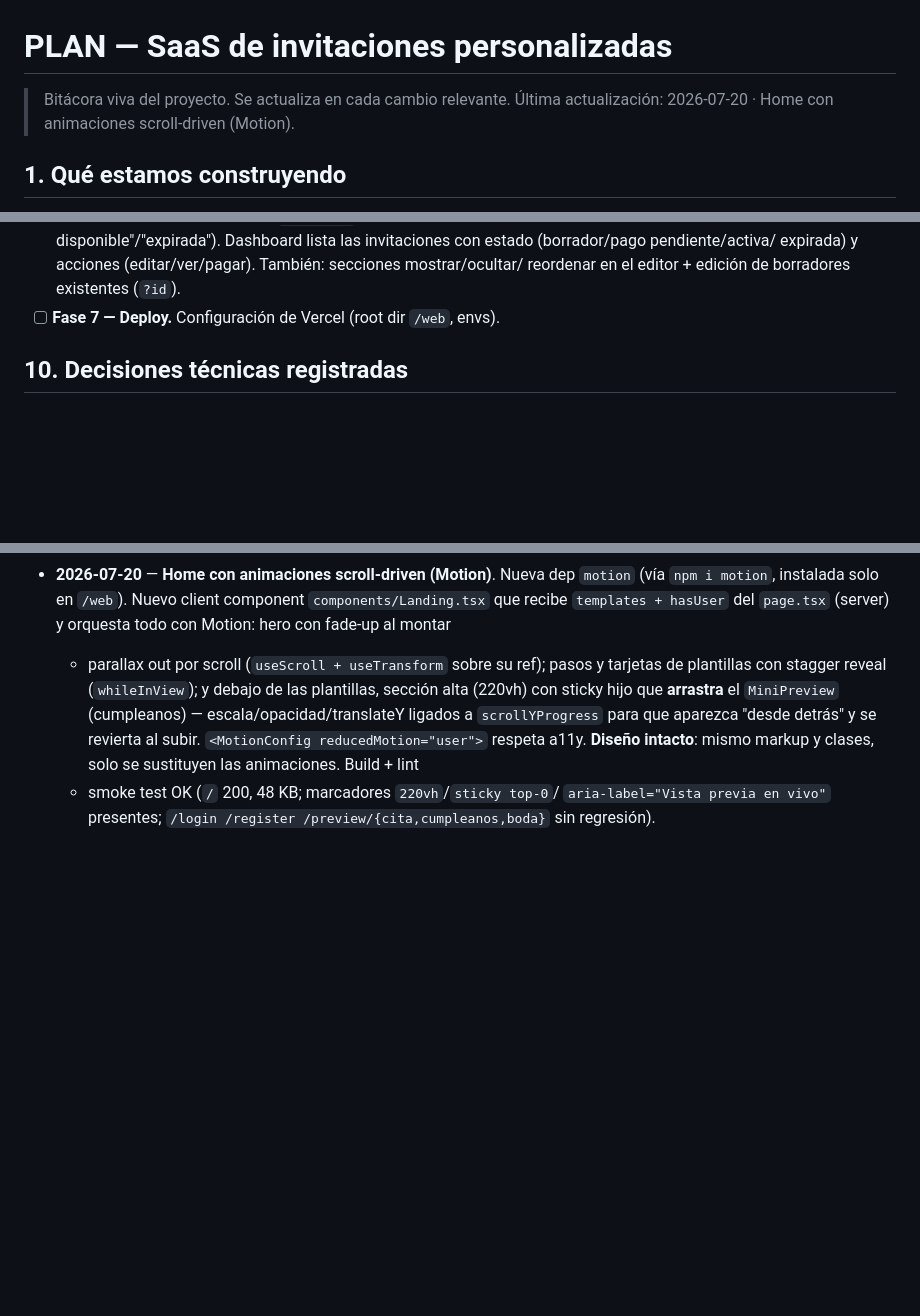
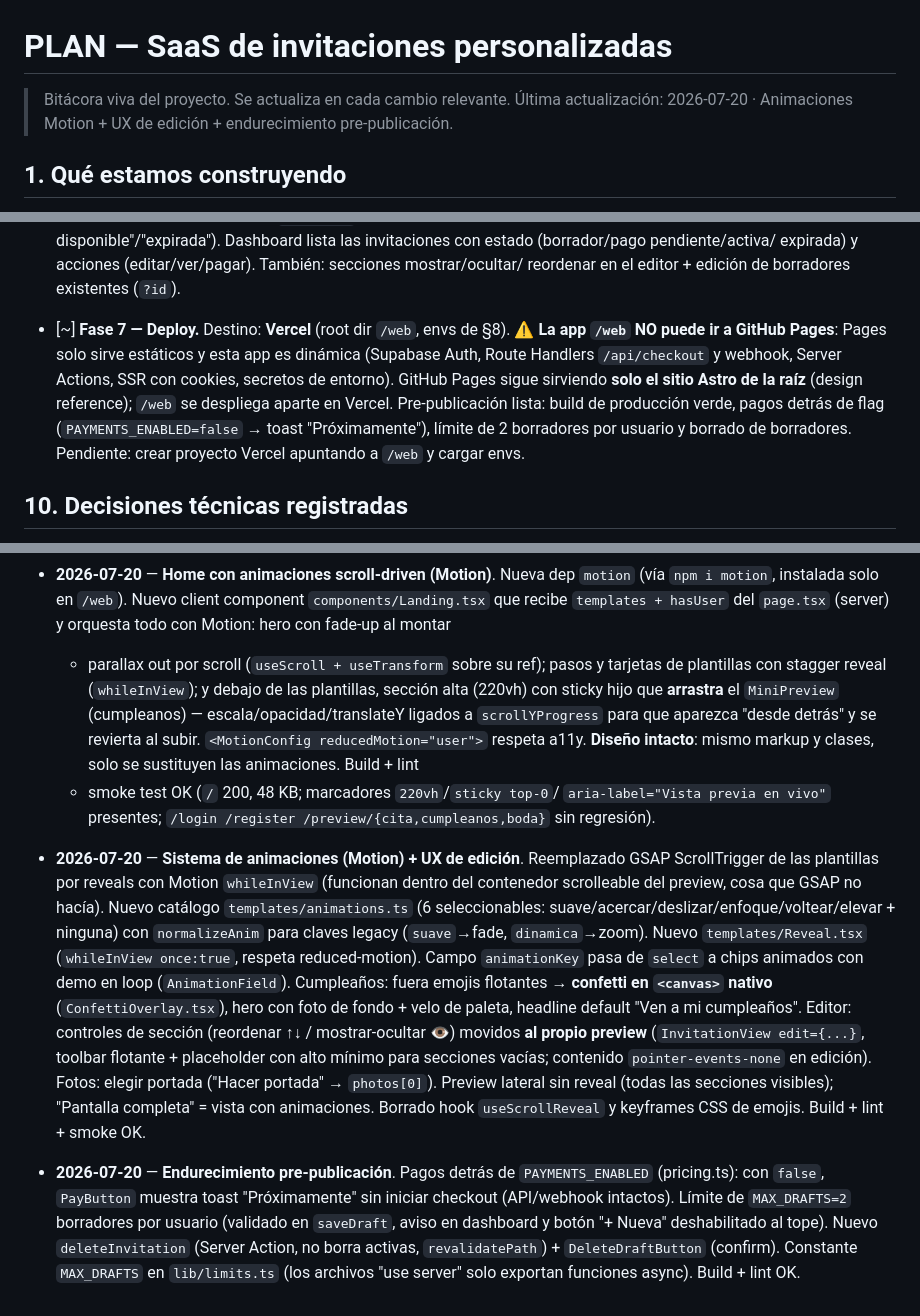
Before and after one commit to ReyDavidAG/dd-send, a Markdown page: PLAN.md, 3 parts joined by grey strips. GitHub-like rendering; blank space fills up the shorter version.

Commit message:
docs: log animations/editor and pre-publish changes; clarify hosting
Add changelog entries for the Motion animation system, in-preview section
editing, and the pre-publication hardening. Fase 7: note that /web deploys to
Vercel (root dir /web), NOT GitHub Pages — Pages only serves the static Astro
reference site; /web is a dynamic app (Supabase Auth, Route Handlers, SSR).

Co-Authored-By: Claude Opus 4.8 (1M context) <noreply@anthropic.com>

```diff
--- a/PLAN.md
+++ b/PLAN.md
@@ -1,7 +1,7 @@
 # PLAN — SaaS de invitaciones personalizadas
 
 > Bitácora viva del proyecto. Se actualiza en cada cambio relevante.
-> Última actualización: 2026-07-20 · Home con animaciones scroll-driven (Motion).
+> Última actualización: 2026-07-20 · Animaciones Motion + UX de edición + endurecimiento pre-publicación.
 
 ## 1. Qué estamos construyendo
 
@@ -267,7 +267,15 @@ NEXT_PUBLIC_SITE_URL=             # para back_urls y links de invitación
   Dashboard lista las invitaciones con estado (borrador/pago pendiente/activa/
   expirada) y acciones (editar/ver/pagar). También: secciones mostrar/ocultar/
   reordenar en el editor + edición de borradores existentes (`?id`).
-- [ ] **Fase 7 — Deploy.** Configuración de Vercel (root dir `/web`, envs).
+- [~] **Fase 7 — Deploy.** Destino: **Vercel** (root dir `/web`, envs de §8).
+  ⚠️ **La app `/web` NO puede ir a GitHub Pages**: Pages solo sirve estáticos y
+  esta app es dinámica (Supabase Auth, Route Handlers `/api/checkout` y webhook,
+  Server Actions, SSR con cookies, secretos de entorno). GitHub Pages sigue
+  sirviendo **solo el sitio Astro de la raíz** (design reference); `/web` se
+  despliega aparte en Vercel. Pre-publicación lista: build de producción verde,
+  pagos detrás de flag (`PAYMENTS_ENABLED=false` → toast "Próximamente"), límite
+  de 2 borradores por usuario y borrado de borradores. Pendiente: crear proyecto
+  Vercel apuntando a `/web` y cargar envs.
 
 ## 10. Decisiones técnicas registradas
 - **Sin backend separado** (requerimiento): toda la lógica de servidor en
@@ -408,3 +416,27 @@ NEXT_PUBLIC_SITE_URL=             # para back_urls y links de invitación
   + smoke test OK (`/` 200, 48 KB; marcadores `220vh`/`sticky top-0`/
   `aria-label="Vista previa en vivo"` presentes; `/login /register
   /preview/{cita,cumpleanos,boda}` sin regresión).
+- **2026-07-20** — **Sistema de animaciones (Motion) + UX de edición**.
+  Reemplazado GSAP ScrollTrigger de las plantillas por reveals con Motion
+  `whileInView` (funcionan dentro del contenedor scrolleable del preview, cosa
+  que GSAP no hacía). Nuevo catálogo `templates/animations.ts` (6 seleccionables:
+  suave/acercar/deslizar/enfoque/voltear/elevar + ninguna) con `normalizeAnim`
+  para claves legacy (`suave`→fade, `dinamica`→zoom). Nuevo `templates/Reveal.tsx`
+  (`whileInView once:true`, respeta reduced-motion). Campo `animationKey` pasa de
+  `select` a chips animados con demo en loop (`AnimationField`). Cumpleaños: fuera
+  emojis flotantes → **confetti en `<canvas>` nativo** (`ConfettiOverlay.tsx`),
+  hero con foto de fondo + velo de paleta, headline default "Ven a mi cumpleaños".
+  Editor: controles de sección (reordenar ↑↓ / mostrar-ocultar 👁) movidos
+  **al propio preview** (`InvitationView edit={...}`, toolbar flotante + placeholder
+  con alto mínimo para secciones vacías; contenido `pointer-events-none` en edición).
+  Fotos: elegir portada ("Hacer portada" → `photos[0]`). Preview lateral sin reveal
+  (todas las secciones visibles); "Pantalla completa" = vista con animaciones.
+  Borrado hook `useScrollReveal` y keyframes CSS de emojis. Build + lint + smoke OK.
+- **2026-07-20** — **Endurecimiento pre-publicación**. Pagos detrás de
+  `PAYMENTS_ENABLED` (pricing.ts): con `false`, `PayButton` muestra toast
+  "Próximamente" sin iniciar checkout (API/webhook intactos). Límite de
+  `MAX_DRAFTS=2` borradores por usuario (validado en `saveDraft`, aviso en
+  dashboard y botón "+ Nueva" deshabilitado al tope). Nuevo `deleteInvitation`
+  (Server Action, no borra activas, `revalidatePath`) + `DeleteDraftButton`
+  (confirm). Constante `MAX_DRAFTS` en `lib/limits.ts` (los archivos "use server"
+  solo exportan funciones async). Build + lint OK.
```
